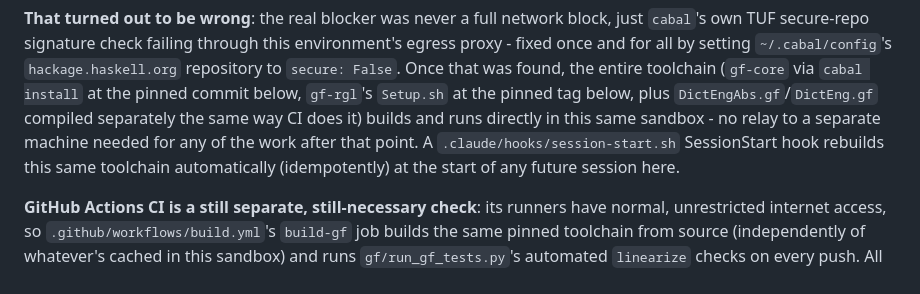
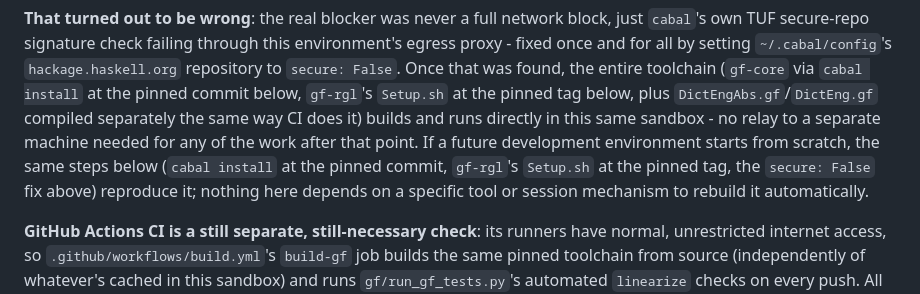
Before and after one commit to YOUSEFSAADELDIN/lean-nl-semantics, a Markdown page: gf/NOTES.md, the part around the change. Drawn GitHub-style.

Commit message:
gf/NOTES.md: fix stale reference to a since-deleted session hook
Described a session-start hook that rebuilt the local GF toolchain
automatically - that hook was removed from the repo, so the note was
both out of date and pointing at a path that no longer exists. Replaced
with what actually matters: the same manual steps already documented
just above reproduce the toolchain from scratch in any environment.

```diff
--- a/gf/NOTES.md
+++ b/gf/NOTES.md
@@ -19,9 +19,11 @@ via `cabal install` at the pinned commit below, `gf-rgl`'s `Setup.sh`
 at the pinned tag below, plus `DictEngAbs.gf`/`DictEng.gf` compiled
 separately the same way CI does it) builds and runs directly in this
 same sandbox - no relay to a separate machine needed for any of the
-work after that point. A `.claude/hooks/session-start.sh` SessionStart
-hook rebuilds this same toolchain automatically (idempotently) at the
-start of any future session here.
+work after that point. If a future development environment starts
+from scratch, the same steps below (`cabal install` at the pinned
+commit, `gf-rgl`'s `Setup.sh` at the pinned tag, the `secure: False`
+fix above) reproduce it; nothing here depends on a specific tool or
+session mechanism to rebuild it automatically.
 
 **GitHub Actions CI is a still separate, still-necessary check**: its
 runners have normal, unrestricted internet access, so
```
